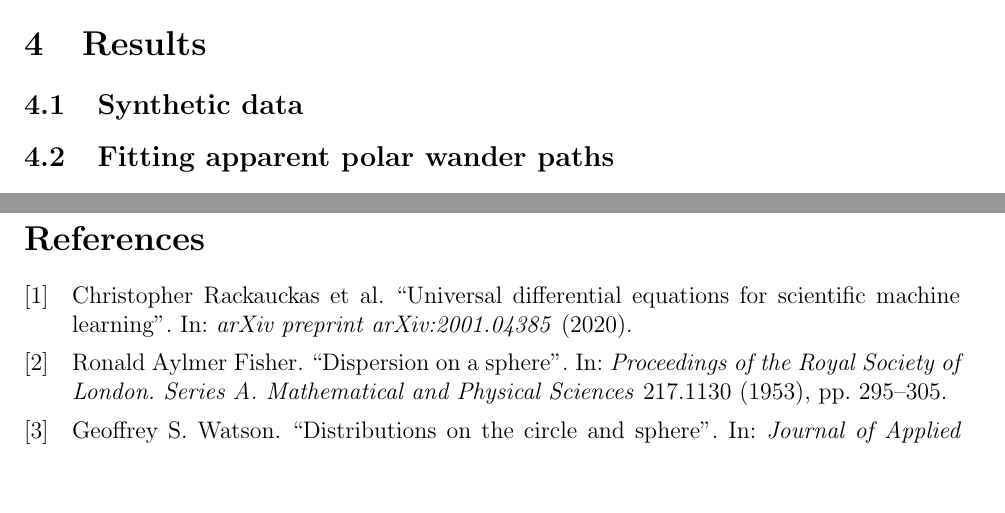
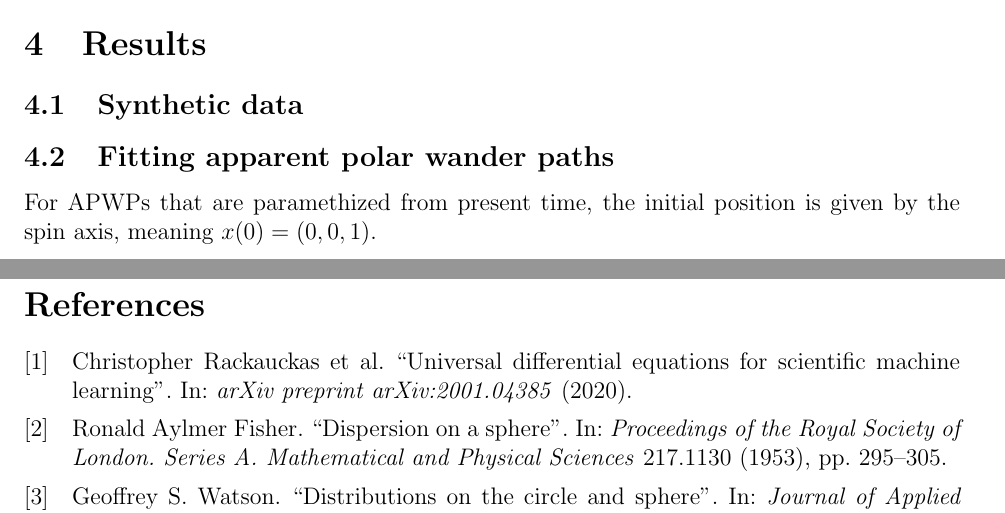
Before and after one commit to JordiBolibar/UDESphere, a LaTeX document (tex/main.tex, which reads tex/sections/results.tex): two parts of pages 5 and 6 of 6, joined at a grey line, cut so that both start at the same text, the shorter picture padded with empty space. Compiled offline with pdfLaTeX.

Commit message:
Updates from Overleaf

```diff
--- a/tex/sections/results.tex
+++ b/tex/sections/results.tex
@@ -1,3 +1,5 @@
 \subsection{Synthetic data}
 
 \subsection{Fitting apparent polar wander paths}
+
+For APWPs that are paramethized from present time, the initial position is given by the spin axis, meaning $x(0) = (0,0,1)$.
```
